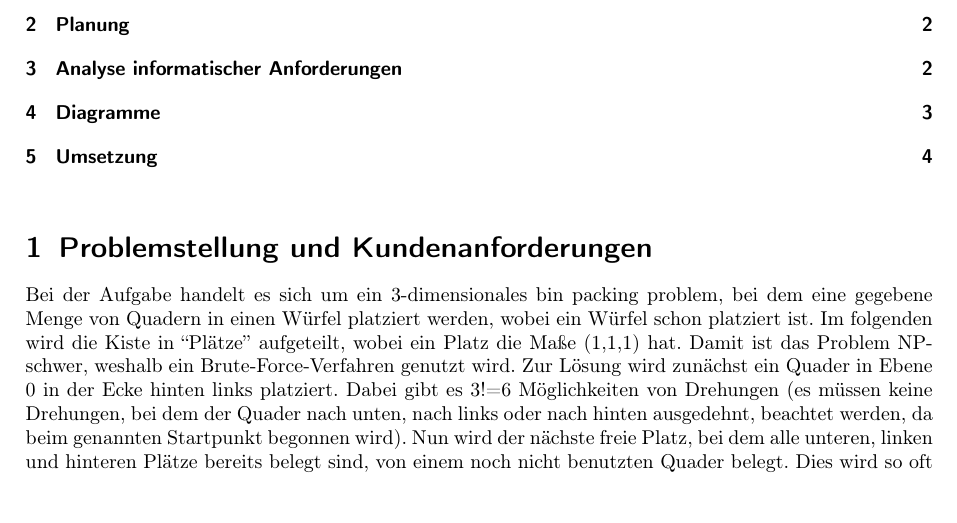
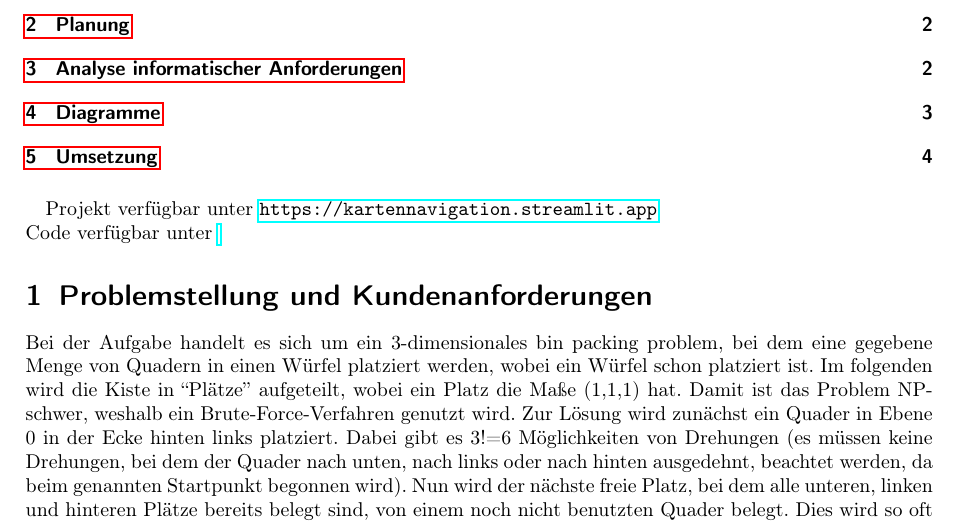
Before and after one commit to Jo-na-tan/Info_Projekt, a LaTeX document (Dokumentation/dokumentation.tex): part of page 1 of 4, cut so that both start at the same text, the shorter picture padded with empty space. Compiled offline with pdfLaTeX.

Commit message:
2024-03-10

```diff
--- a/Dokumentation/dokumentation.tex
+++ b/Dokumentation/dokumentation.tex
@@ -60,6 +60,7 @@ inputencoding=utf8x
 
 % Diese beiden Pakete müssen zuletzt geladen werden
 %\usepackage{hyperref} % Anklickbare Links im Dokument
+\usepackage{hyperref}
 \usepackage{cleveref}
 
 \graphicspath{{./Bilder/}}
@@ -75,6 +76,8 @@ inputencoding=utf8x
 
 \vspace{0.5cm}
 
+Projekt verfügbar unter \url{https://kartennavigation.streamlit.app}\\
+Code verfügbar unter \url{}
 
 \section{Problemstellung und Kundenanforderungen}
 Bei der Aufgabe handelt es sich um ein 3-dimensionales bin packing problem, bei dem eine gegebene Menge von Quadern in einen Würfel platziert werden, wobei ein Würfel schon platziert ist. Im folgenden wird die Kiste in “Plätze” aufgeteilt, wobei ein Platz die Maße (1,1,1) hat. Damit ist das Problem NP-schwer, weshalb ein Brute-Force-Verfahren genutzt wird. Zur Lösung wird zunächst ein Quader in Ebene 0 in der Ecke hinten links platziert. Dabei gibt es 3!=6 Möglichkeiten von Drehungen (es müssen keine Drehungen, bei dem der Quader nach unten, nach links oder nach hinten ausgedehnt,  beachtet werden, da beim genannten Startpunkt begonnen wird). Nun wird der nächste freie Platz, bei dem alle unteren, linken und hinteren Plätze bereits belegt sind, von einem noch nicht benutzten Quader belegt. Dies wird so oft durchgeführt, bis alle Quader verwendet wurden, also eine Lösung gefunden wurde. Dies funktioniert nach dem Prinzip der Tiefensuche, da wenn keine Lösung für eine Anordnung gefunden wurde, zunächst der als letztes platzierte Würfel durch andere noch verfügbare ersetzt wird, wenn hier keine Lösung gefunden wurde, dann der vorletzte usw. Der Platz des goldenen Würfels ist von Anfang an belegt. Im Worst-Case ergibt sich damit eine Laufzeit von $\mathcal{O}(n!)$, wenn alle möglichen Anordnungen von Quadern betrachtet werden müssen.
```
Also changed, not shown: requirements.txt (added, +2 -0 lines), Dokumentation/dokumentation.pdf, 7 other files.
